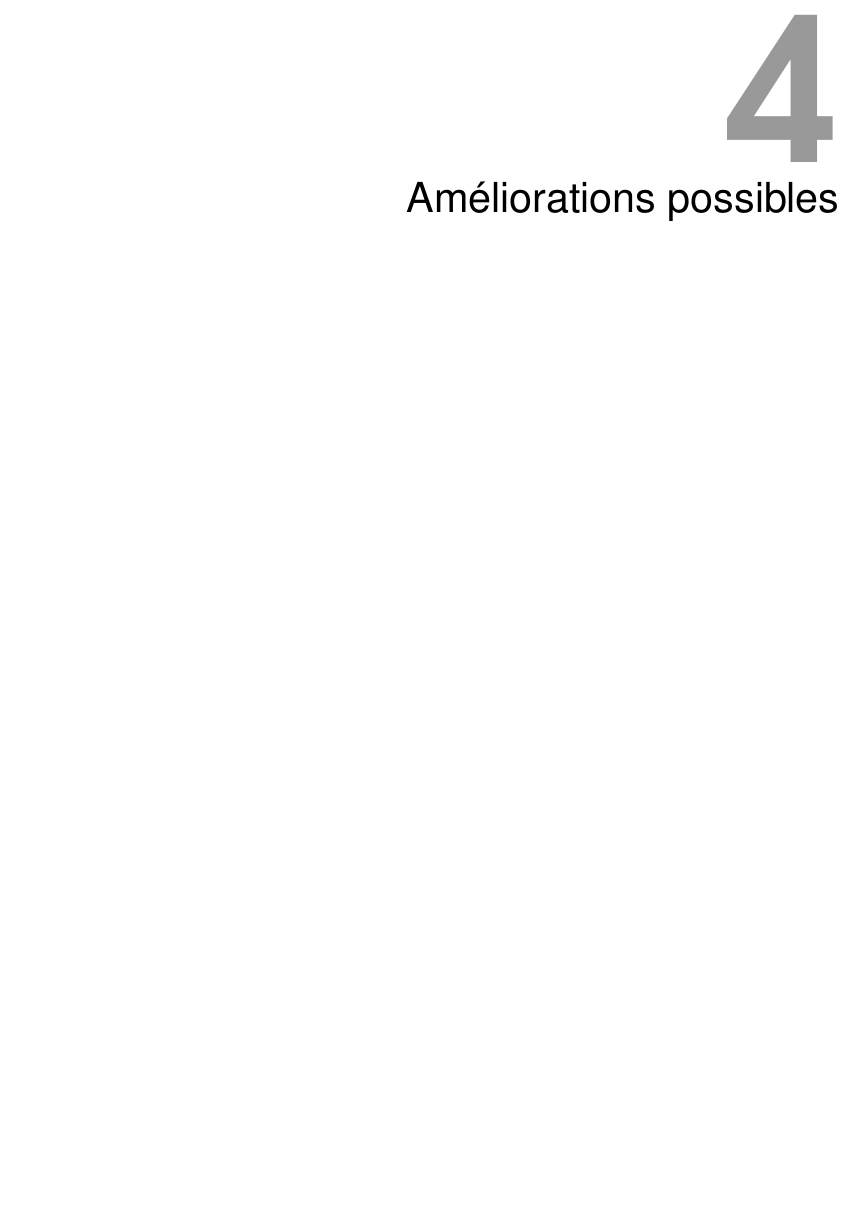
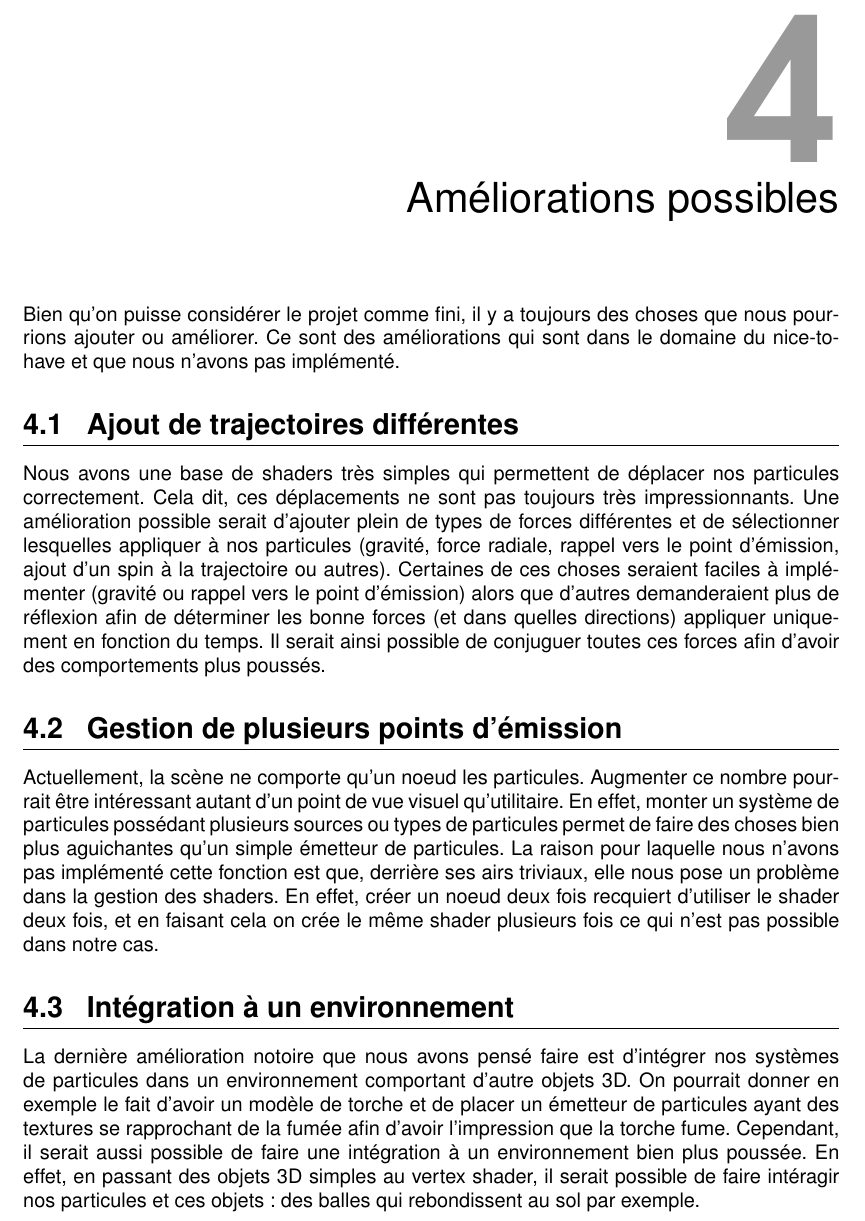
Before and after one commit to MORTAL2000/particle-system, a LaTeX thesis (doc/report.tex, which reads doc/improvements.tex): part of page 9 of 10 before the commit and part of page 10 of 11 after it, cut so that both start at the same text, the shorter picture padded with empty space. The pictures show the PDF file doc/report.pdf that the author committed with the source.

Commit message:
Added improvements

```diff
--- a/doc/improvements.tex
+++ b/doc/improvements.tex
@@ -3,3 +3,38 @@
 % TODO Lunpe
 % Ajout de trajectoires différentes, gestion de plusieurs points d'émission,
 % intégration à un environnement, flexibilité
+
+Bien qu'on puisse considérer le projet comme fini, il y a toujours des choses
+que nous pourrions ajouter ou améliorer. Ce sont des améliorations qui sont
+dans le domaine du nice-to-have et que nous n'avons pas implémenté.
+
+\section{Ajout de trajectoires différentes}
+Nous avons une base de shaders très simples qui permettent de déplacer nos
+particules correctement. Cela dit, ces déplacements ne sont pas toujours très
+impressionnants. Une amélioration possible serait d'ajouter plein de types de
+forces différentes et de sélectionner lesquelles appliquer à nos particules
+(gravité, force radiale, rappel vers le point d'émission, ajout d'un spin à la
+trajectoire ou autres). Certaines de ces choses seraient faciles à implémenter (gravité
+ou rappel vers le point d'émission) alors que d'autres demanderaient plus de réflexion
+afin de déterminer les bonne forces (et dans quelles directions) appliquer uniquement
+en fonction du temps. Il serait ainsi possible de conjuguer toutes ces forces
+afin d'avoir des comportements plus poussés.
+
+\section{Gestion de plusieurs points d'émission}
+Actuellement, la scène ne comporte qu'un noeud de particules. Augmenter ce
+nombre pourrait être intéressant autant d'un point de vue visuel qu'utilitaire.
+En effet, monter un système de particules possédant plusieurs sources ou types
+de particules permet de faire des choses bien plus aguichantes qu'un simple émetteur
+de particules. La raison pour laquelle nous n'avons pas implémenté cette fonction est
+que, derrière ses airs triviaux, elle nous pose un problème dans la gestion des shaders.
+En effet, créer un noeud deux fois recquiert d'utiliser le shader deux fois, et en faisant
+cela on crée le même shader plusieurs fois ce qui n'est pas possible dans notre cas.
+
+\section{Intégration à un environnement}
+La dernière amélioration notoire que nous avons pensé faire est d'intégrer nos systèmes
+de particules dans un environnement comportant d'autre objets 3D. On pourrait donner
+en exemple le fait d'avoir un modèle de torche et de placer un émetteur de particules
+ayant des textures se rapprochant de la fumée afin d'avoir l'impression que la torche fume.
+Cependant, il serait aussi possible de faire une intégration à un environnement bien plus poussée.
+En effet, en passant des objets 3D simples au vertex shader, il serait possible de faire
+intéragir nos particules et ces objets: des balles qui rebondissent au sol par exemple.
```
Also changed, not shown: doc/implementation.tex (+10 -3 lines), doc/img/cone-sampler.png (deleted), doc/report.pdf.
